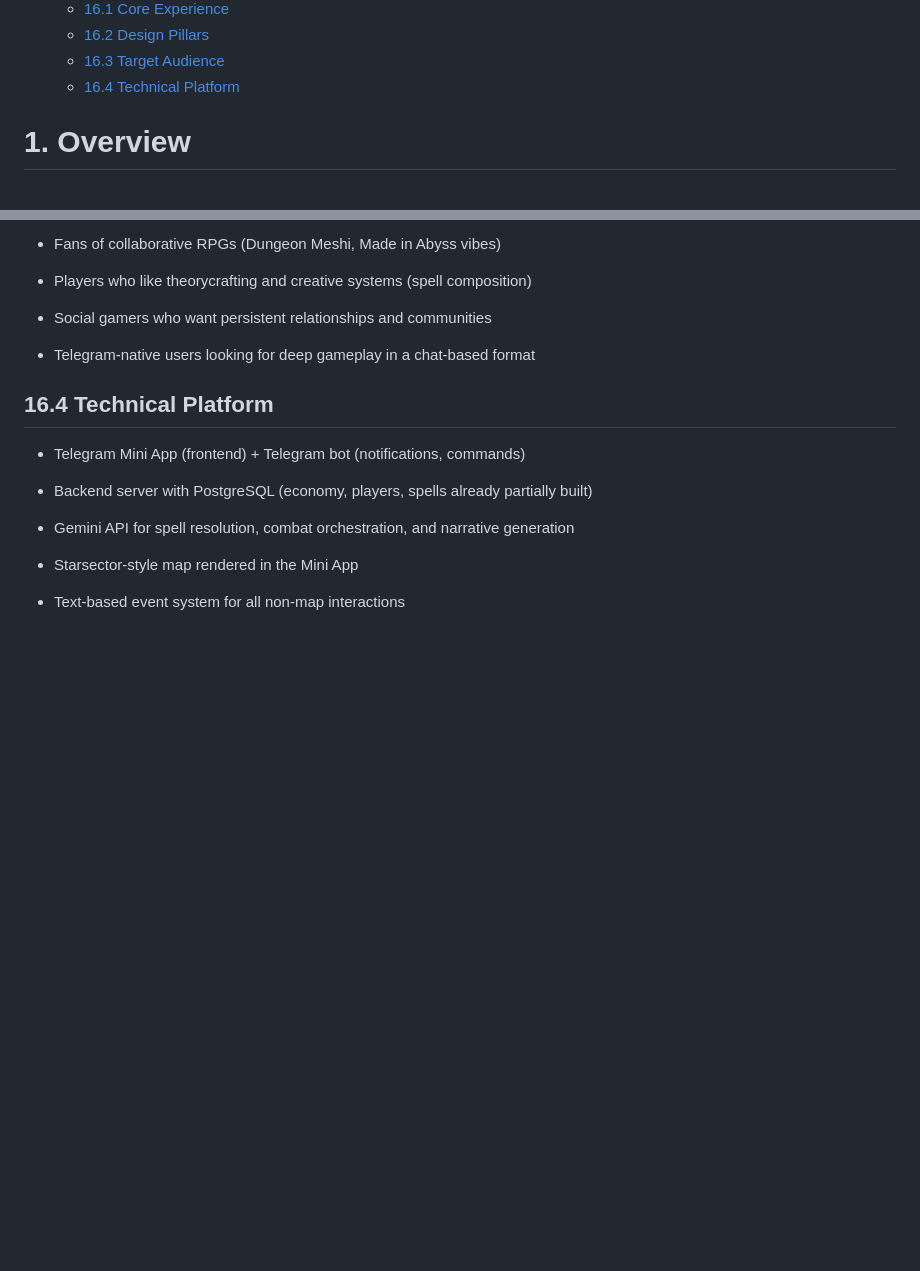
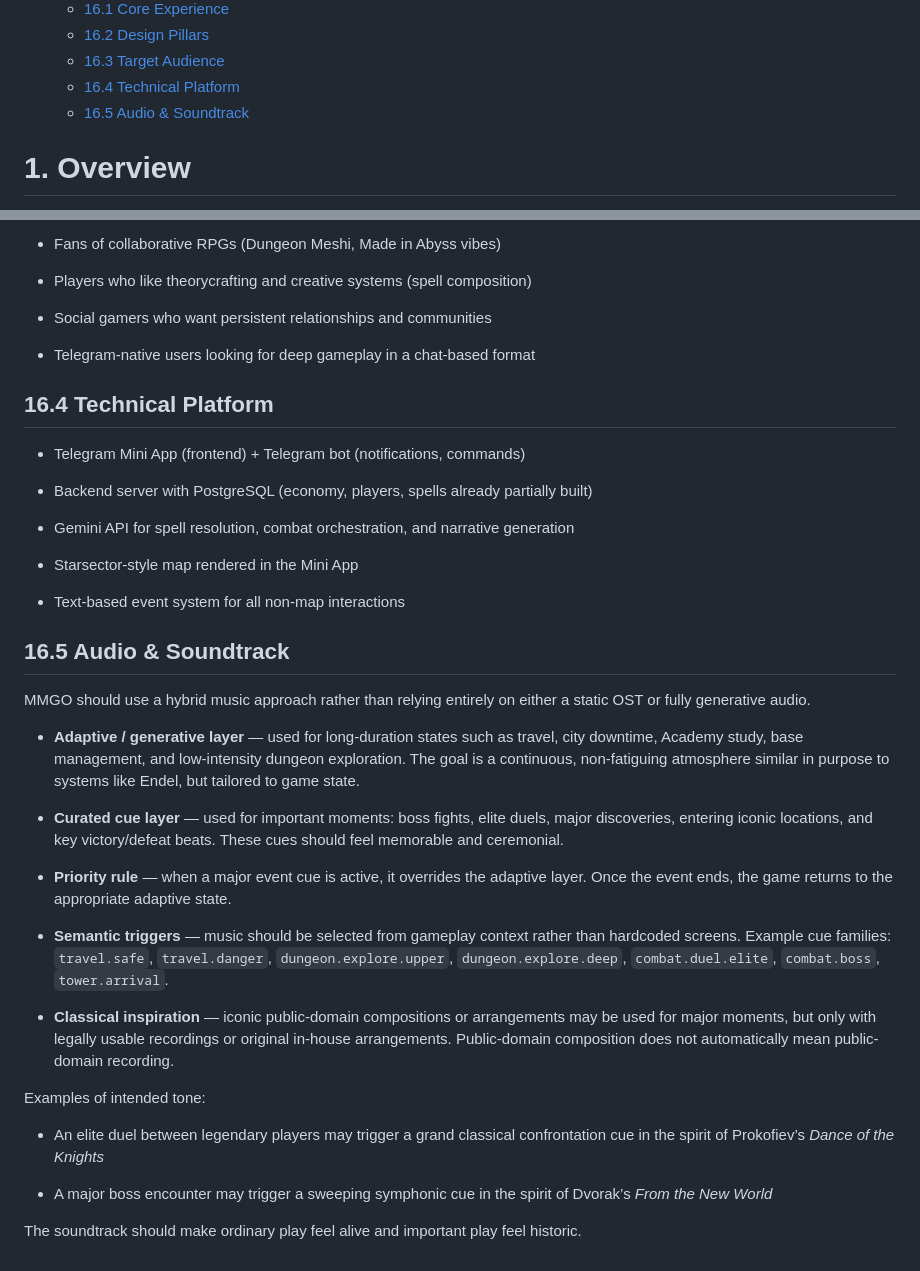
Before and after one commit to MrTimeman/MMGO, a Markdown page: docs/MMGO_GDD.md, 2 parts joined by grey strips. Drawn GitHub-style; blank space fills up the shorter version.

```diff
--- a/docs/MMGO_GDD.md
+++ b/docs/MMGO_GDD.md
@@ -78,6 +78,7 @@ March 2026
   - [16.2 Design Pillars](#162-design-pillars)
   - [16.3 Target Audience](#163-target-audience)
   - [16.4 Technical Platform](#164-technical-platform)
+  - [16.5 Audio & Soundtrack](#165-audio--soundtrack)
 
 # 1. Overview
 
@@ -939,3 +940,25 @@ MMGO is a slow, social, text-based MMO where the journey matters more than the d
 - Starsector-style map rendered in the Mini App
 
 - Text-based event system for all non-map interactions
+
+## 16.5 Audio & Soundtrack
+
+MMGO should use a hybrid music approach rather than relying entirely on either a static OST or fully generative audio.
+
+- **Adaptive / generative layer** — used for long-duration states such as travel, city downtime, Academy study, base management, and low-intensity dungeon exploration. The goal is a continuous, non-fatiguing atmosphere similar in purpose to systems like Endel, but tailored to game state.
+
+- **Curated cue layer** — used for important moments: boss fights, elite duels, major discoveries, entering iconic locations, and key victory/defeat beats. These cues should feel memorable and ceremonial.
+
+- **Priority rule** — when a major event cue is active, it overrides the adaptive layer. Once the event ends, the game returns to the appropriate adaptive state.
+
+- **Semantic triggers** — music should be selected from gameplay context rather than hardcoded screens. Example cue families: `travel.safe`, `travel.danger`, `dungeon.explore.upper`, `dungeon.explore.deep`, `combat.duel.elite`, `combat.boss`, `tower.arrival`.
+
+- **Classical inspiration** — iconic public-domain compositions or arrangements may be used for major moments, but only with legally usable recordings or original in-house arrangements. Public-domain composition does not automatically mean public-domain recording.
+
+Examples of intended tone:
+
+- An elite duel between legendary players may trigger a grand classical confrontation cue in the spirit of Prokofiev’s *Dance of the Knights*
+
+- A major boss encounter may trigger a sweeping symphonic cue in the spirit of Dvorak’s *From the New World*
+
+The soundtrack should make ordinary play feel alive and important play feel historic.
```
Also changed, not shown: docs/TECH_ARCHITECTURE.md (+29 -0 lines).
